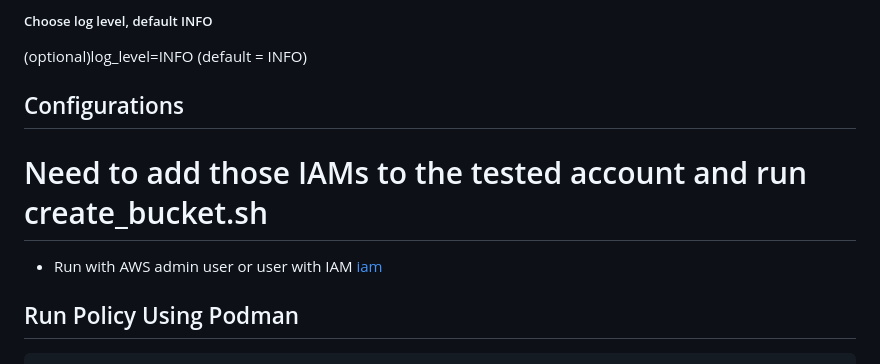
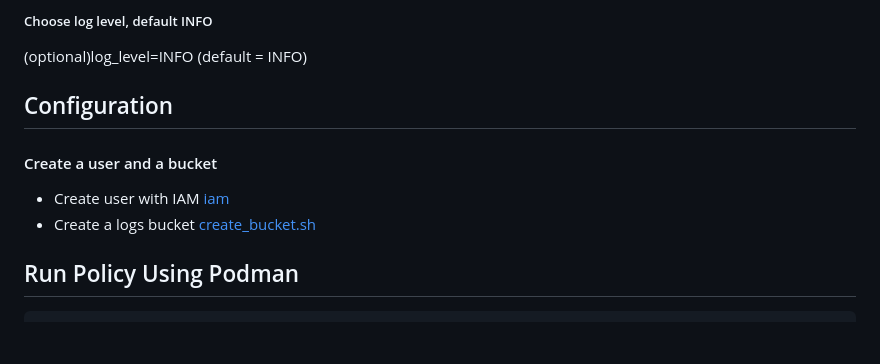
Before and after one commit to redhat-performance/cloud-governance, a Markdown page: README.md, the part around one of its changes. GitHub-like rendering; blank space fills up the shorter version.

````diff
--- a/README.md
+++ b/README.md
@@ -83,9 +88,10 @@ sudo podman pull quay.io/ebattat/cloud-governance
 ##### Choose log level, default INFO
 (optional)log_level=INFO (default = INFO)
 
-## Configurations
-# Need to add those IAMs to the tested account and run create_bucket.sh
-* Run with AWS admin user or user with IAM [iam](iam/)
+## Configuration
+#### Create a user and a bucket
+* Create user with IAM [iam](iam)
+* Create a logs bucket [create_bucket.sh](iam/create_bucket.sh)
 
 ## Run Policy Using Podman
 ```sh
````
Also changed, not shown: other parts of README.md (+8 -3 lines), images/cloud_governance2.png (added), images/cloud_governance3.png (added).
